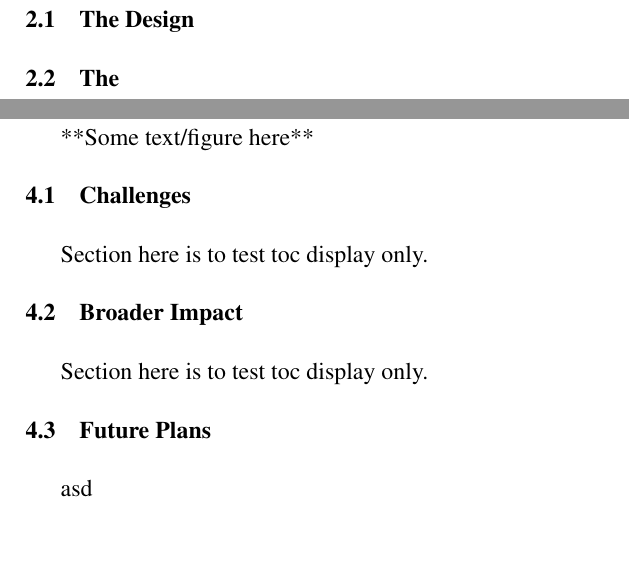
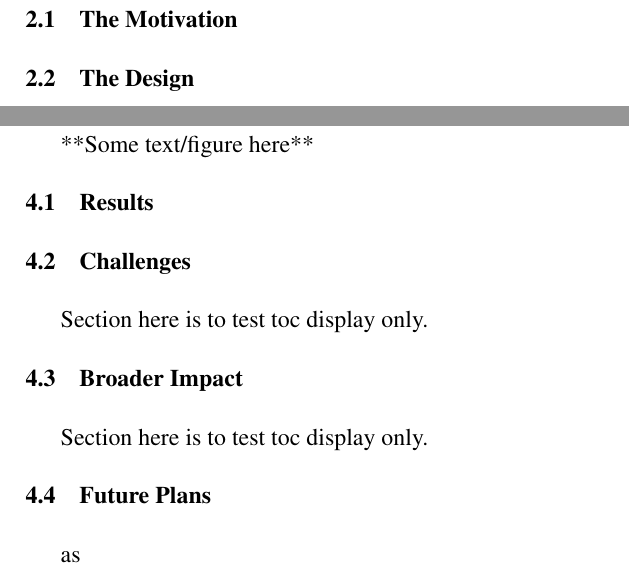
Before and after one commit to JosephMart/thesis-papers, a LaTeX thesis (urs/thesis.tex, which reads urs/data/chapter2.tex, urs/data/conclusion.tex): two parts of pages 10 and 12 of 15, joined at a grey line, cut so that both start at the same text, the shorter picture padded with empty space. Compiled offline with pdfLaTeX; a LaTeX package or settings file that is missing is left out.

Commit message:
Minor theisis structure tweaks

```diff
--- a/urs/data/chapter2.tex
+++ b/urs/data/chapter2.tex
@@ -16,9 +16,9 @@
 
 \chapter{THE ALGORITHM}
 
+\section{The Motivation}
+
 \section{The Design}
-
-\section{The }
 % \section{Figures: Placement, Size, and Captions}
 % This is a figure template.
 % \begin{figure}[ht]
--- a/urs/data/conclusion.tex
+++ b/urs/data/conclusion.tex
@@ -19,6 +19,8 @@
 
 **Some text/figure here**
 
+\section{Results}
+
 \section{Challenges}
 Section here is to test toc display only.
 
@@ -26,4 +28,4 @@ Section here is to test toc display only.
 Section here is to test toc display only.
 
 \section{Future Plans}
-asd
+as
```
Also changed, not shown: urs/data/abstract.tex (+0 -1 lines), urs/data/introduction.tex (+3 -0 lines), urs/thesis.pdf.
